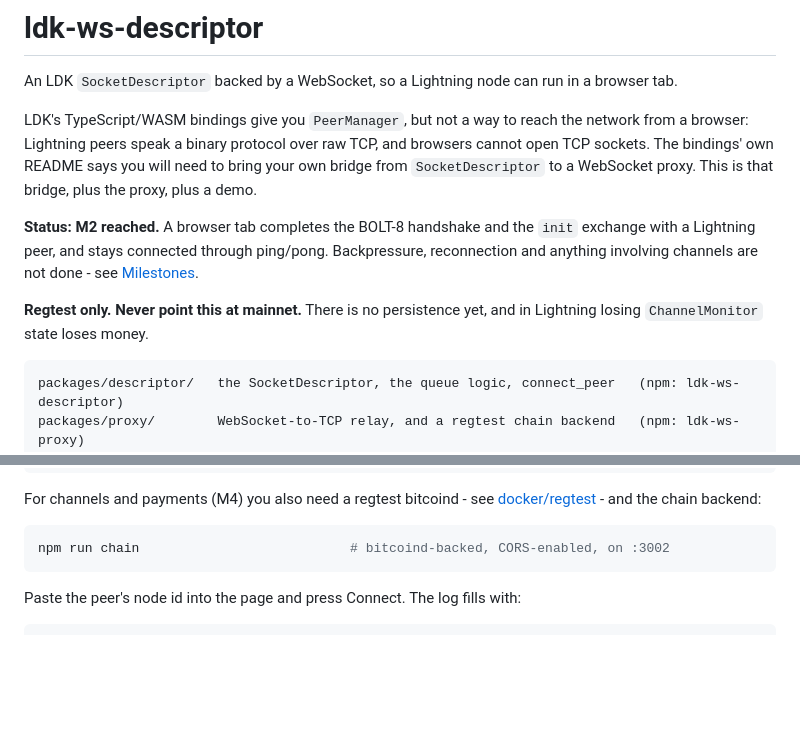
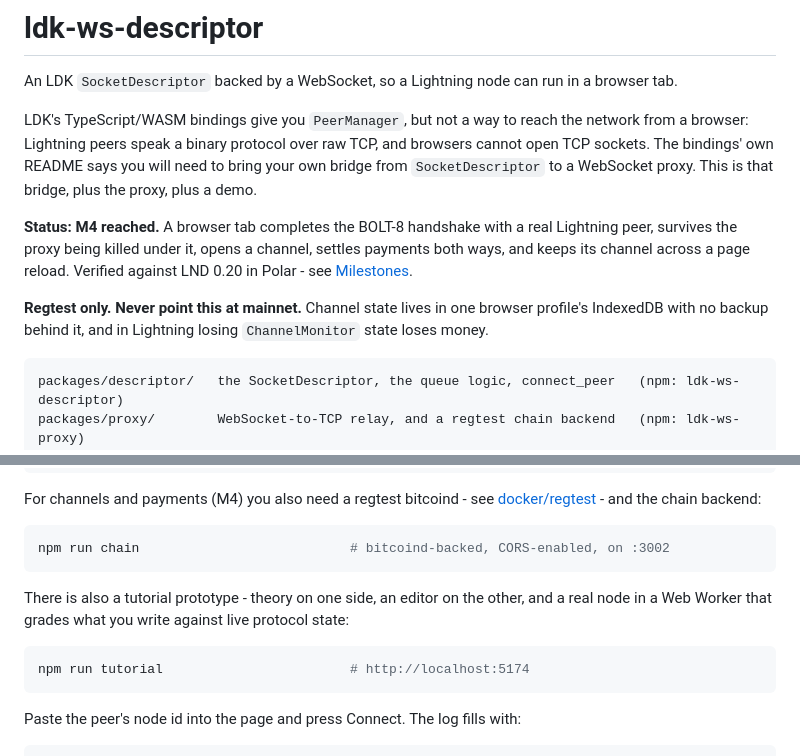
Before and after one commit to f3r10/ldk-ws-proxy, a Markdown page: README.md, 2 parts joined by grey strips. Rendered like a GitHub page; blank space fills up the shorter version.

Commit message:
Fix a status line that had been stale since M2
The README still opened with "Status: M2 reached... backpressure,
reconnection and anything involving channels are not done", three
milestones after that stopped being true. Also adds the tutorial to the
quickstart.

Co-Authored-By: Claude Opus 5 <noreply@anthropic.com>

````diff
--- a/README.md
+++ b/README.md
@@ -7,12 +7,13 @@ a browser: Lightning peers speak a binary protocol over raw TCP, and browsers ca
 sockets. The bindings' own README says you will need to bring your own bridge from
 `SocketDescriptor` to a WebSocket proxy. This is that bridge, plus the proxy, plus a demo.
 
-**Status: M2 reached.** A browser tab completes the BOLT-8 handshake and the `init` exchange
-with a Lightning peer, and stays connected through ping/pong. Backpressure, reconnection and
-anything involving channels are not done - see [Milestones](#milestones).
+**Status: M4 reached.** A browser tab completes the BOLT-8 handshake with a real Lightning
+peer, survives the proxy being killed under it, opens a channel, settles payments both ways,
+and keeps its channel across a page reload. Verified against LND 0.20 in Polar - see
+[Milestones](#milestones).
 
-**Regtest only. Never point this at mainnet.** There is no persistence yet, and in Lightning
-losing `ChannelMonitor` state loses money.
+**Regtest only. Never point this at mainnet.** Channel state lives in one browser profile's
+IndexedDB with no backup behind it, and in Lightning losing `ChannelMonitor` state loses money.
 
 ```
 packages/descriptor/   the SocketDescriptor, the queue logic, connect_peer   (npm: ldk-ws-descriptor)
@@ -42,6 +43,13 @@ For channels and payments (M4) you also need a regtest bitcoind - see
 
 ```sh
 npm run chain                           # bitcoind-backed, CORS-enabled, on :3002
+```
+
+There is also a tutorial prototype - theory on one side, an editor on the other, and a real
+node in a Web Worker that grades what you write against live protocol state:
+
+```sh
+npm run tutorial                        # http://localhost:5174
 ```
 
 Paste the peer's node id into the page and press Connect. The log fills with:
````
